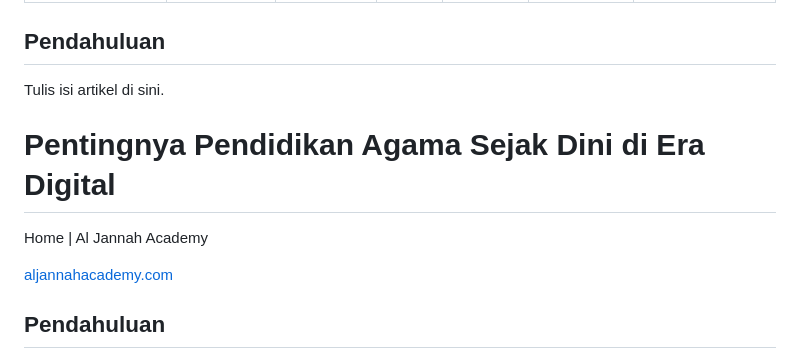
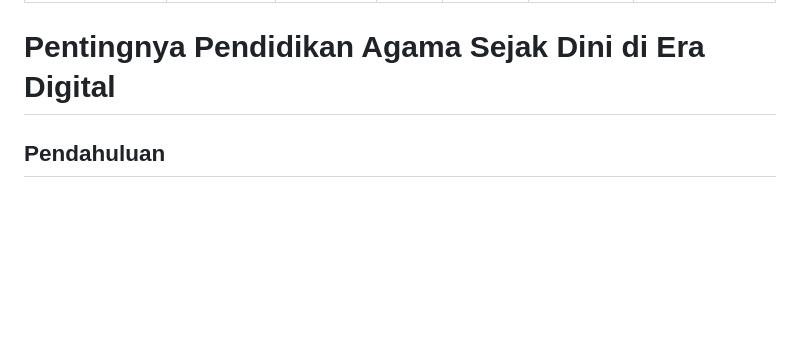
Before and after one commit to enceprahmatpurnama-tech/jakasembung-website, a Markdown page: articles/pentingnya-pendidikan-agama-sejak-dini.md, the part around the change. GitHub-like rendering; blank space fills up the shorter version.

Commit message:
Revise article structure by removing introduction
Removed introductory section and placeholder text from the article.

```diff
--- a/articles/pentingnya-pendidikan-agama-sejak-dini.md
+++ b/articles/pentingnya-pendidikan-agama-sejak-dini.md
@@ -8,16 +8,9 @@ summary: "Memahami peran agama di Era Digital"
 permalink: "/articles/slug-artikel/index.html"
 ---
 
-## Pendahuluan
-
-Tulis isi artikel di sini.
+# Pentingnya Pendidikan Agama Sejak Dini di Era Digital
 
 
-# Pentingnya Pendidikan Agama Sejak Dini di Era Digital
-
-Home | Al Jannah Academy
-
-[aljannahacademy.com](<https://www.aljannahacademy.com/?utm_source=chatgpt.com>)
 
 ## Pendahuluan
 
```
